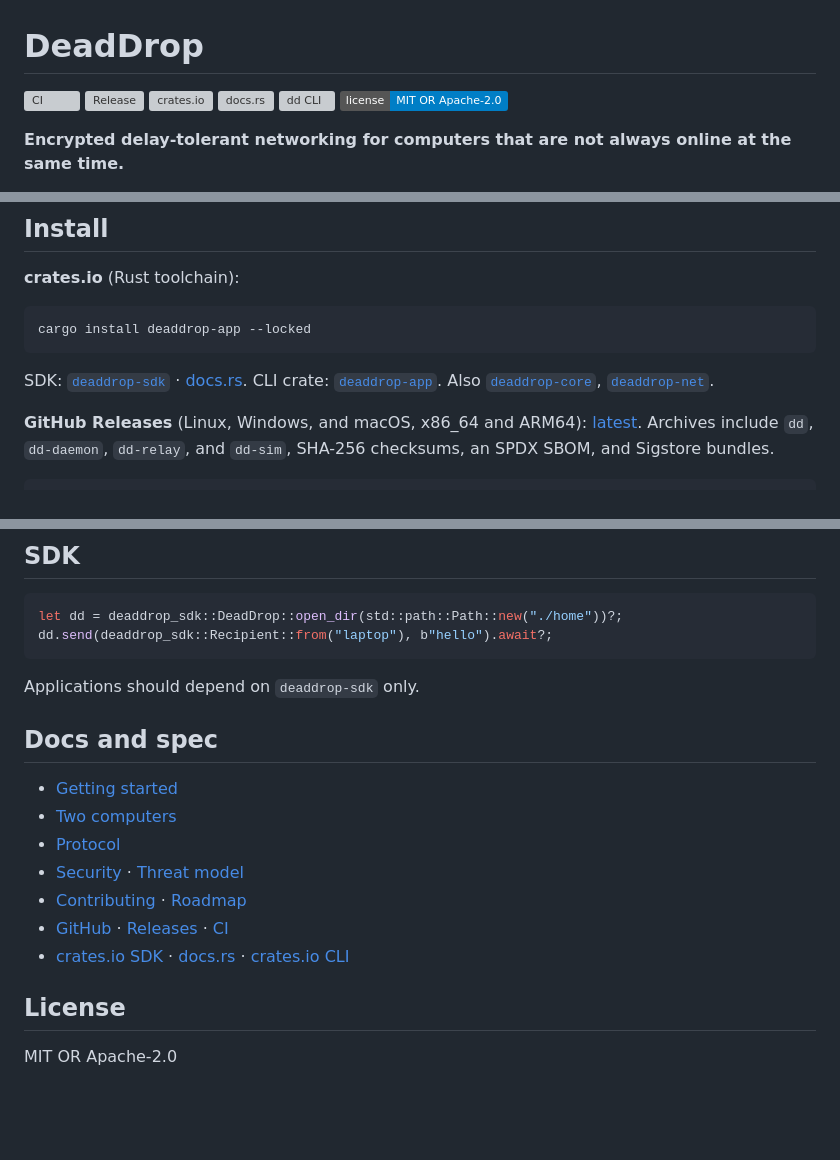
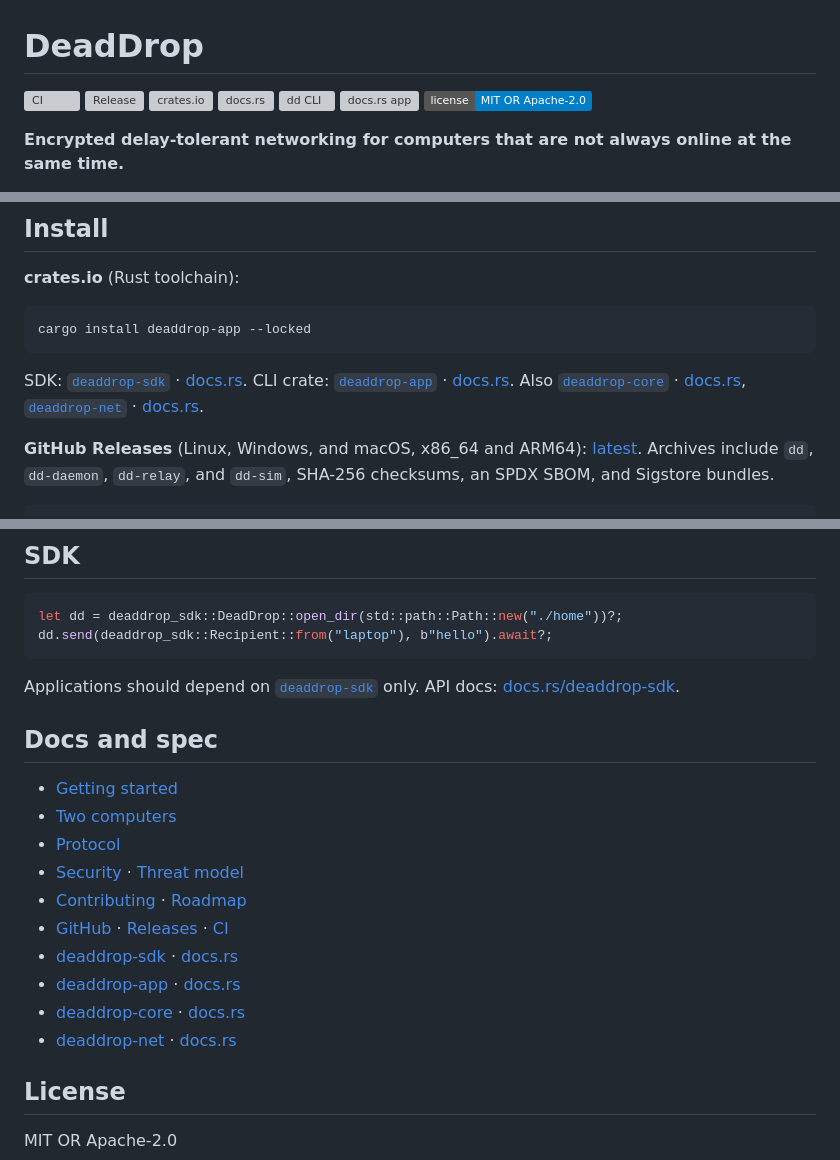
Before and after one commit to theworker02/deaddrop, a Markdown page: README.md, 3 parts joined by grey strips. Drawn GitHub-style; badges without logos; blank space fills up the shorter version; grey boxes are pictures that could not be loaded.

Commit message:
docs: point crate links at crates.io and docs.rs
Co-authored-by: Cursor <cursoragent@cursor.com>

````diff
--- a/README.md
+++ b/README.md
@@ -5,6 +5,7 @@
 [![crates.io](https://img.shields.io/crates/v/deaddrop-sdk.svg)](https://crates.io/crates/deaddrop-sdk)
 [![docs.rs](https://docs.rs/deaddrop-sdk/badge.svg)](https://docs.rs/deaddrop-sdk)
 [![dd CLI](https://img.shields.io/crates/v/deaddrop-app.svg?label=deaddrop-app)](https://crates.io/crates/deaddrop-app)
+[![docs.rs app](https://docs.rs/deaddrop-app/badge.svg)](https://docs.rs/deaddrop-app)
 [![License](https://img.shields.io/badge/license-MIT%20OR%20Apache--2.0-blue.svg)](LICENSE)
 
 **Encrypted delay-tolerant networking for computers that are not always online at the same time.**
@@ -43,7 +44,7 @@ The machines never need a simultaneous live session for the *application* to que
 cargo install deaddrop-app --locked
 ```
 
-SDK: [`deaddrop-sdk`](https://crates.io/crates/deaddrop-sdk) · [docs.rs](https://docs.rs/deaddrop-sdk). CLI crate: [`deaddrop-app`](https://crates.io/crates/deaddrop-app). Also [`deaddrop-core`](https://crates.io/crates/deaddrop-core), [`deaddrop-net`](https://crates.io/crates/deaddrop-net).
+SDK: [`deaddrop-sdk`](https://crates.io/crates/deaddrop-sdk) · [docs.rs](https://docs.rs/deaddrop-sdk). CLI crate: [`deaddrop-app`](https://crates.io/crates/deaddrop-app) · [docs.rs](https://docs.rs/deaddrop-app). Also [`deaddrop-core`](https://crates.io/crates/deaddrop-core) · [docs.rs](https://docs.rs/deaddrop-core), [`deaddrop-net`](https://crates.io/crates/deaddrop-net) · [docs.rs](https://docs.rs/deaddrop-net).
 
 **GitHub Releases** (Linux, Windows, and macOS, x86_64 and ARM64): [latest](https://github.com/theworker02/deaddrop/releases/latest). Archives include `dd`, `dd-daemon`, `dd-relay`, and `dd-sim`, SHA-256 checksums, an SPDX SBOM, and Sigstore bundles.
 
@@ -185,7 +186,7 @@ let dd = deaddrop_sdk::DeadDrop::open_dir(std::path::Path::new("./home"))?;
 dd.send(deaddrop_sdk::Recipient::from("laptop"), b"hello").await?;
 ```
 
-Applications should depend on `deaddrop-sdk` only.
+Applications should depend on [`deaddrop-sdk`](https://crates.io/crates/deaddrop-sdk) only. API docs: [docs.rs/deaddrop-sdk](https://docs.rs/deaddrop-sdk).
 
 ## Docs and spec
 
@@ -195,7 +196,10 @@ Applications should depend on `deaddrop-sdk` only.
 - [Security](SECURITY.md) · [Threat model](THREAT_MODEL.md)
 - [Contributing](CONTRIBUTING.md) · [Roadmap](ROADMAP.md)
 - [GitHub](https://github.com/theworker02/deaddrop) · [Releases](https://github.com/theworker02/deaddrop/releases/latest) · [CI](https://github.com/theworker02/deaddrop/actions/workflows/ci.yml)
-- [crates.io SDK](https://crates.io/crates/deaddrop-sdk) · [docs.rs](https://docs.rs/deaddrop-sdk) · [crates.io CLI](https://crates.io/crates/deaddrop-app)
+- [deaddrop-sdk](https://crates.io/crates/deaddrop-sdk) · [docs.rs](https://docs.rs/deaddrop-sdk)
+- [deaddrop-app](https://crates.io/crates/deaddrop-app) · [docs.rs](https://docs.rs/deaddrop-app)
+- [deaddrop-core](https://crates.io/crates/deaddrop-core) · [docs.rs](https://docs.rs/deaddrop-core)
+- [deaddrop-net](https://crates.io/crates/deaddrop-net) · [docs.rs](https://docs.rs/deaddrop-net)
 
 ## License
 
````
